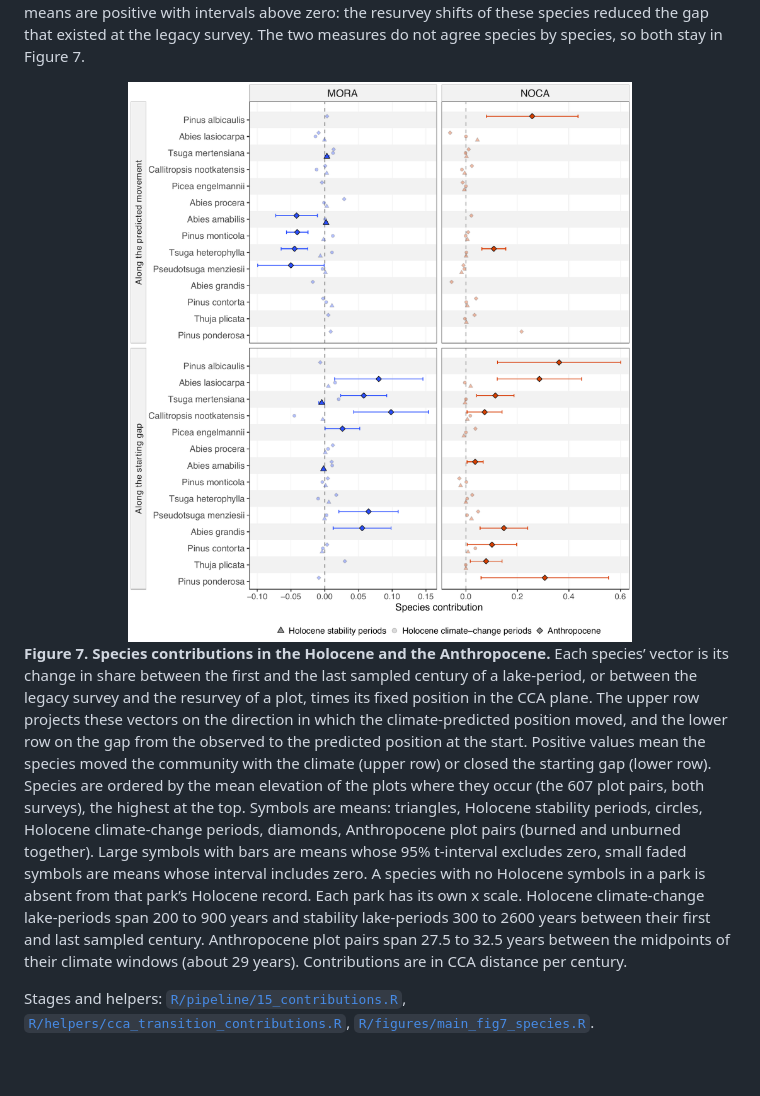
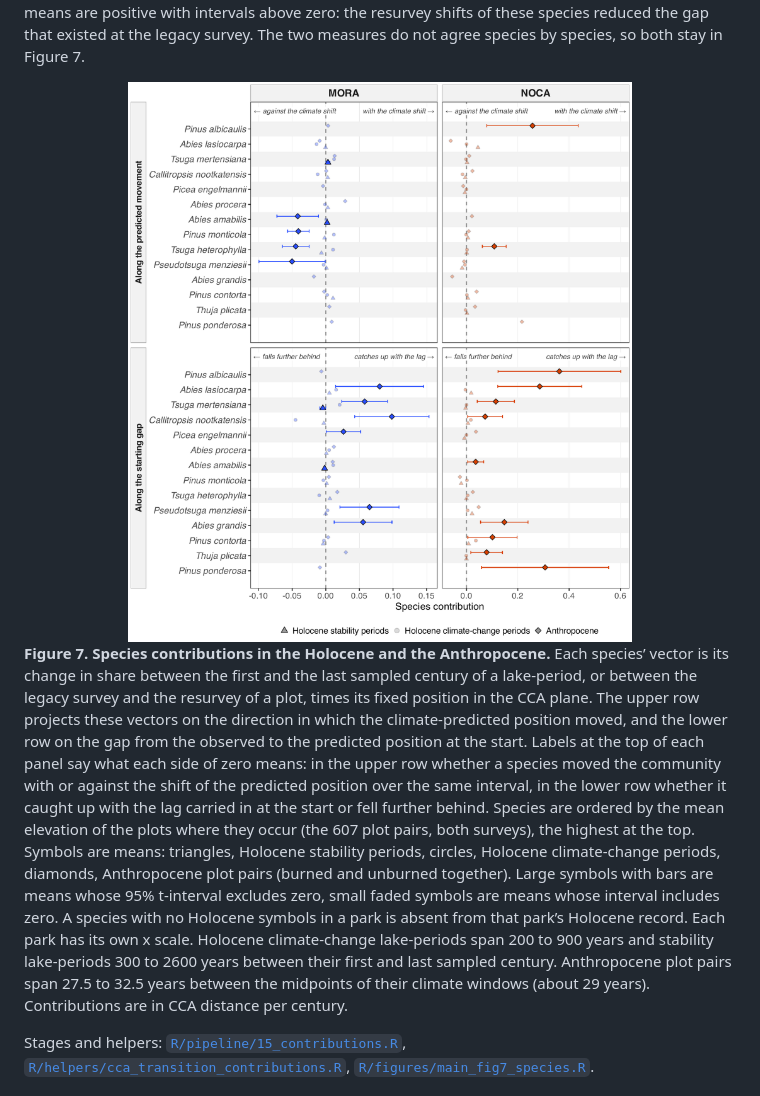
Before and after one commit to billurbektas/PaleoACES, a Markdown page: README.md, the part around the change. Rendered like a GitHub page; pictures changed too: report/figures/png/fig_species_contributions.png; blank space fills up the shorter version.

Commit message:
M08: Figure 7 side labels for each sign of the two species measures (Bills)

```diff
--- a/README.md
+++ b/README.md
@@ -892,21 +892,24 @@ first and the last sampled century of a lake-period, or between the
 legacy survey and the resurvey of a plot, times its fixed position in
 the CCA plane. The upper row projects these vectors on the direction in
 which the climate-predicted position moved, and the lower row on the gap
-from the observed to the predicted position at the start. Positive
-values mean the species moved the community with the climate (upper row)
-or closed the starting gap (lower row). Species are ordered by the mean
-elevation of the plots where they occur (the 607 plot pairs, both
-surveys), the highest at the top. Symbols are means: triangles, Holocene
-stability periods, circles, Holocene climate-change periods, diamonds,
-Anthropocene plot pairs (burned and unburned together). Large symbols
-with bars are means whose 95% t-interval excludes zero, small faded
-symbols are means whose interval includes zero. A species with no
-Holocene symbols in a park is absent from that park’s Holocene record.
-Each park has its own x scale. Holocene climate-change lake-periods span
-200 to 900 years and stability lake-periods 300 to 2600 years between
-their first and last sampled century. Anthropocene plot pairs span 27.5
-to 32.5 years between the midpoints of their climate windows (about 29
-years). Contributions are in CCA distance per century.
+from the observed to the predicted position at the start. Labels at the
+top of each panel say what each side of zero means: in the upper row
+whether a species moved the community with or against the shift of the
+predicted position over the same interval, in the lower row whether it
+caught up with the lag carried in at the start or fell further behind.
+Species are ordered by the mean elevation of the plots where they occur
+(the 607 plot pairs, both surveys), the highest at the top. Symbols are
+means: triangles, Holocene stability periods, circles, Holocene
+climate-change periods, diamonds, Anthropocene plot pairs (burned and
+unburned together). Large symbols with bars are means whose 95%
+t-interval excludes zero, small faded symbols are means whose interval
+includes zero. A species with no Holocene symbols in a park is absent
+from that park’s Holocene record. Each park has its own x scale.
+Holocene climate-change lake-periods span 200 to 900 years and stability
+lake-periods 300 to 2600 years between their first and last sampled
+century. Anthropocene plot pairs span 27.5 to 32.5 years between the
+midpoints of their climate windows (about 29 years). Contributions are
+in CCA distance per century.
 
 Stages and helpers:
 [`R/pipeline/15_contributions.R`](R/pipeline/15_contributions.R),
```
Also changed, not shown: report/details/11_outputs_and_workflow.md (+1 -1 lines), report/figures/main/fig_species_contributions.png, 5 other files.
